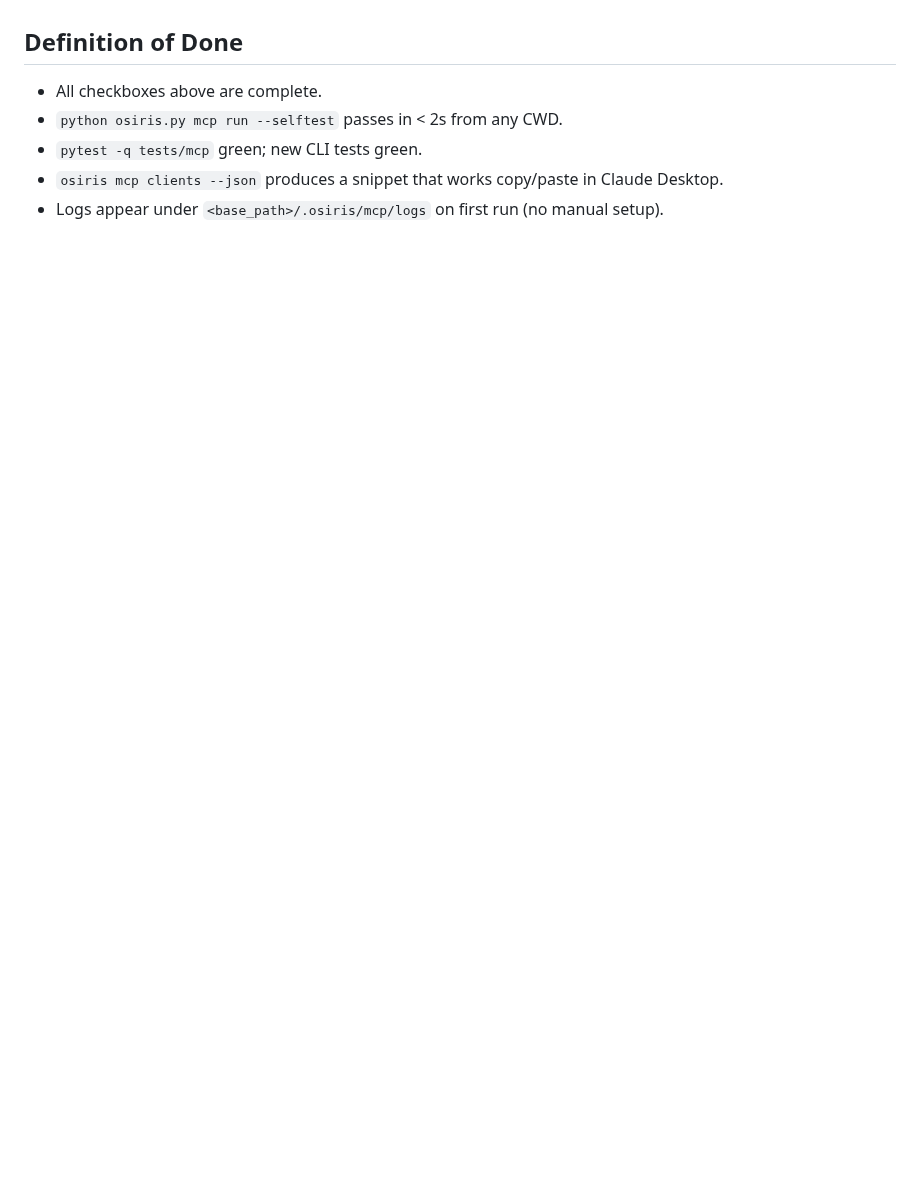
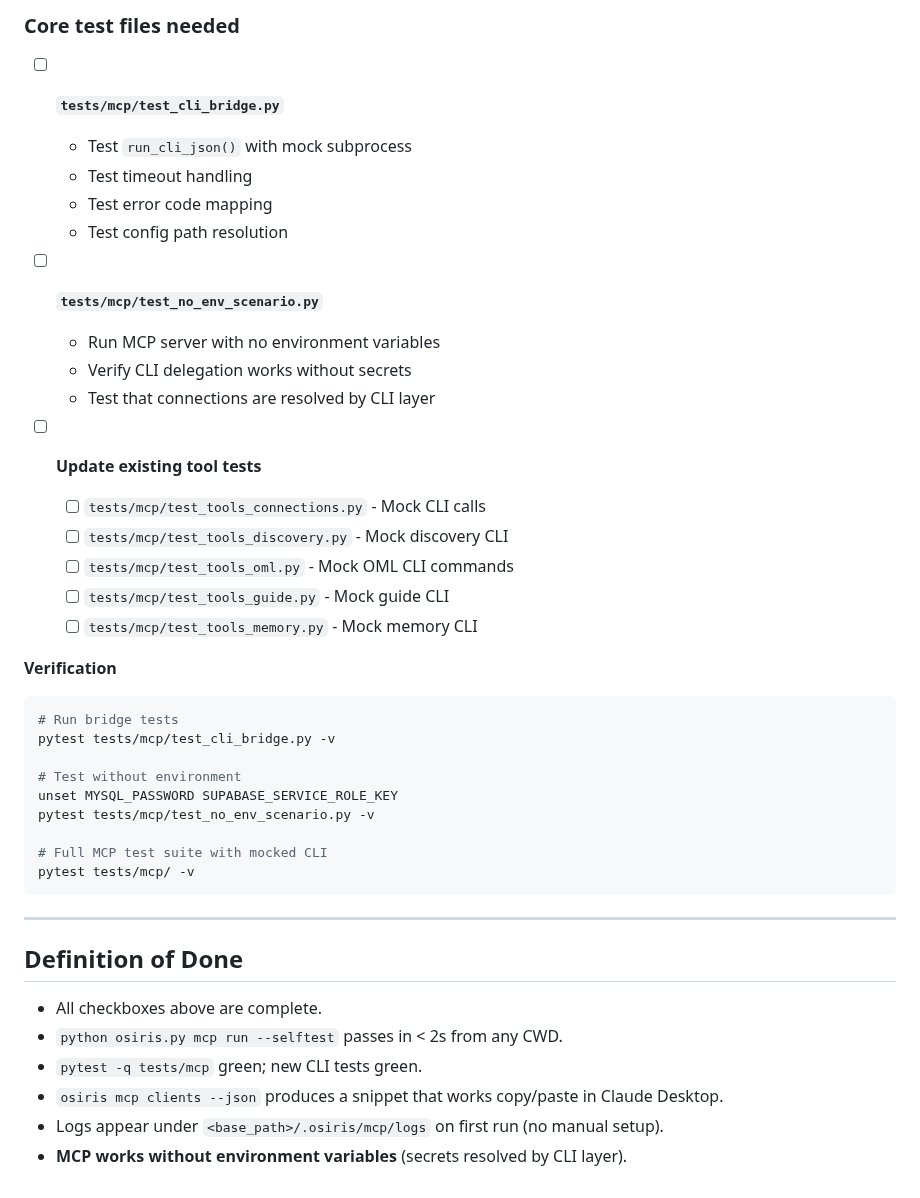
Before and after one commit to keboola/osiris, a Markdown page: docs/milestones/mcp-todo.md, the part around one of its changes. Rendered like a GitHub page; blank space fills up the shorter version.

````diff
--- a/docs/milestones/mcp-todo.md
+++ b/docs/milestones/mcp-todo.md
@@ -198,3 +246,39 @@ python osiris.py mcp tools --json | jq '.tools | length'
+### Core test files needed
+
+- [ ] **`tests/mcp/test_cli_bridge.py`**
+  - Test `run_cli_json()` with mock subprocess
+  - Test timeout handling
+  - Test error code mapping
+  - Test config path resolution
+
+- [ ] **`tests/mcp/test_no_env_scenario.py`**
+  - Run MCP server with no environment variables
+  - Verify CLI delegation works without secrets
+  - Test that connections are resolved by CLI layer
+
+- [ ] **Update existing tool tests**
+  - [ ] `tests/mcp/test_tools_connections.py` - Mock CLI calls
+  - [ ] `tests/mcp/test_tools_discovery.py` - Mock discovery CLI
+  - [ ] `tests/mcp/test_tools_oml.py` - Mock OML CLI commands
+  - [ ] `tests/mcp/test_tools_guide.py` - Mock guide CLI
+  - [ ] `tests/mcp/test_tools_memory.py` - Mock memory CLI
+
+**Verification**
+
+```bash
+# Run bridge tests
+pytest tests/mcp/test_cli_bridge.py -v
+
+# Test without environment
+unset MYSQL_PASSWORD SUPABASE_SERVICE_ROLE_KEY
+pytest tests/mcp/test_no_env_scenario.py -v
+
+# Full MCP test suite with mocked CLI
+pytest tests/mcp/ -v
+```
+
+---
+
 ## Definition of Done
 
 - All checkboxes above are complete.
@@ -202,3 +286,4 @@ python osiris.py mcp tools --json | jq '.tools | length'
 - `pytest -q tests/mcp` green; new CLI tests green.
 - `osiris mcp clients --json` produces a snippet that works copy/paste in Claude Desktop.
 - Logs appear under `<base_path>/.osiris/mcp/logs` on first run (no manual setup).
+- **MCP works without environment variables** (secrets resolved by CLI layer).
````
Also changed, not shown: other parts of docs/milestones/mcp-todo.md (+48 -0 lines), docs/milestones/mcp-implementation-analysis.md (added, +122 -0 lines).
